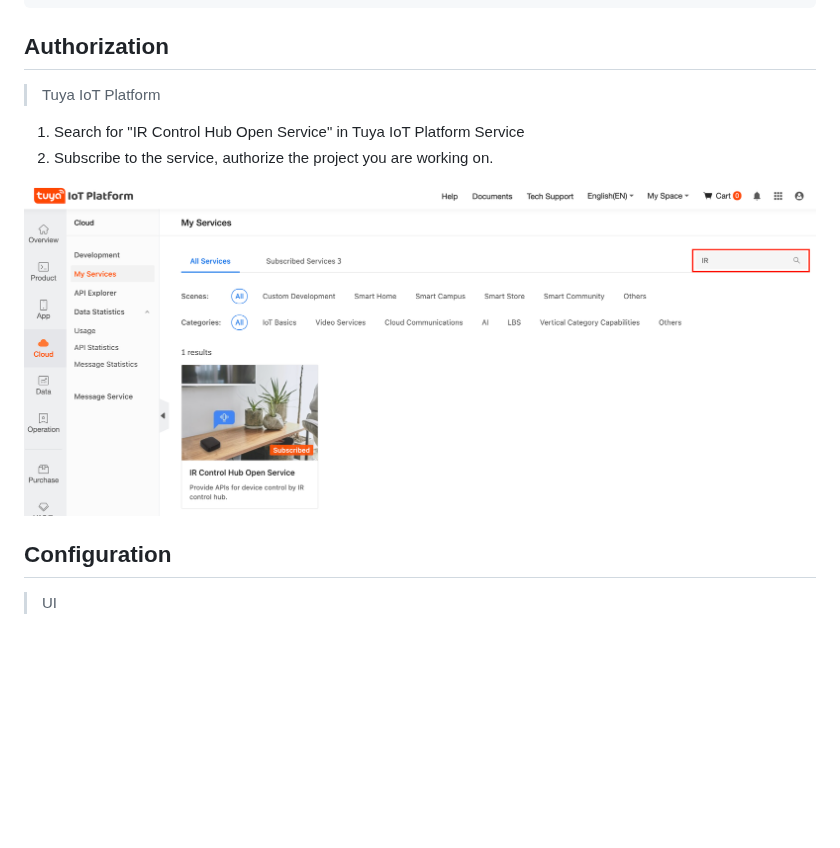
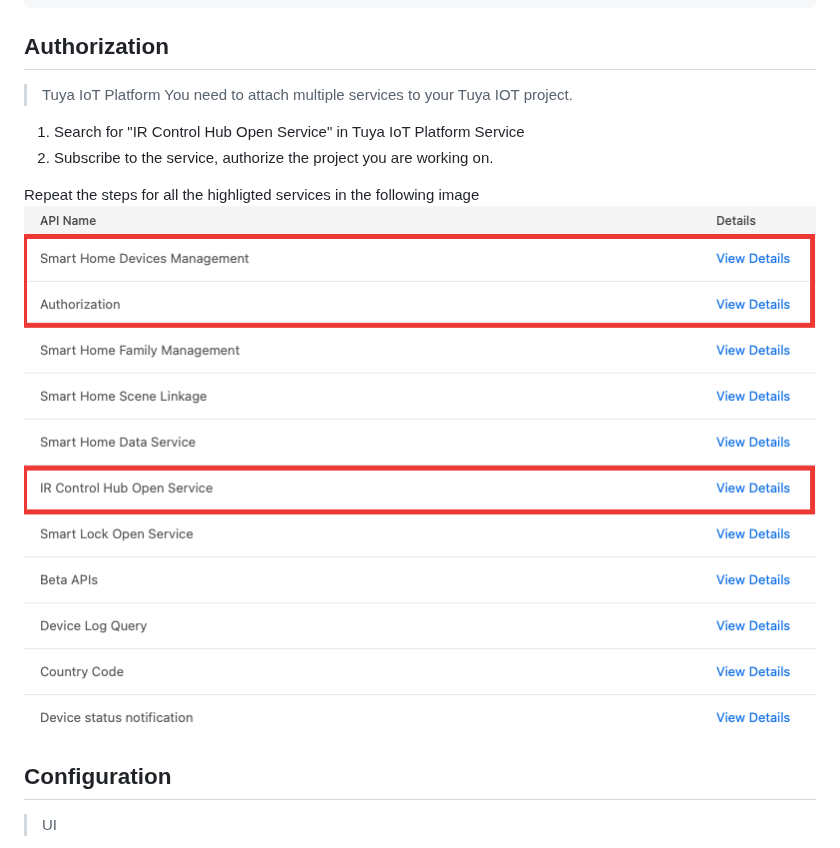
Before and after one commit to prasad-edlabadka/homebridge-tuya-ir, a Markdown page: README.md, the part around the change. Rendered like a GitHub page; pictures changed too: docs/tuya_iot_platform.png; blank space fills up the shorter version.

Commit message:
#10 Updated doc to indicater required service auth

```diff
--- a/README.md
+++ b/README.md
@@ -35,9 +35,11 @@ sudo npm install -g homebridge-tuya-ir
 
 ## Authorization
 > Tuya IoT Platform
+You need to attach multiple services to your Tuya IOT project.
 1. Search for "IR Control Hub Open Service" in Tuya IoT Platform Service
 2. Subscribe to the service, authorize the project you are working on.
 
+Repeat the steps for all the highligted services in the following image
 <img src="./docs/tuya_iot_platform.png">
 
 ## Configuration
```
